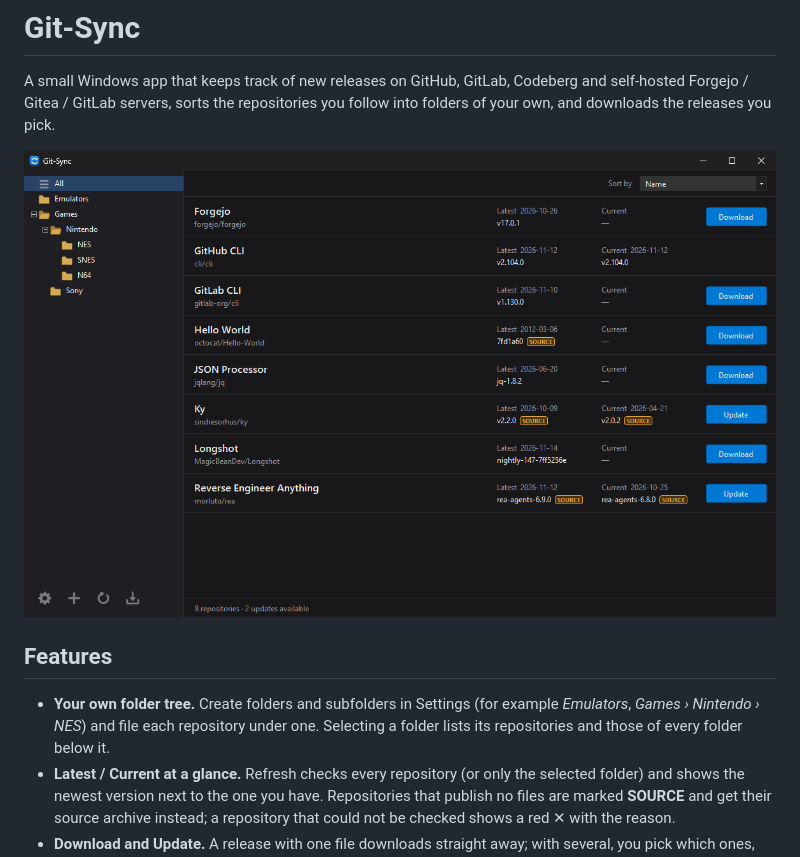
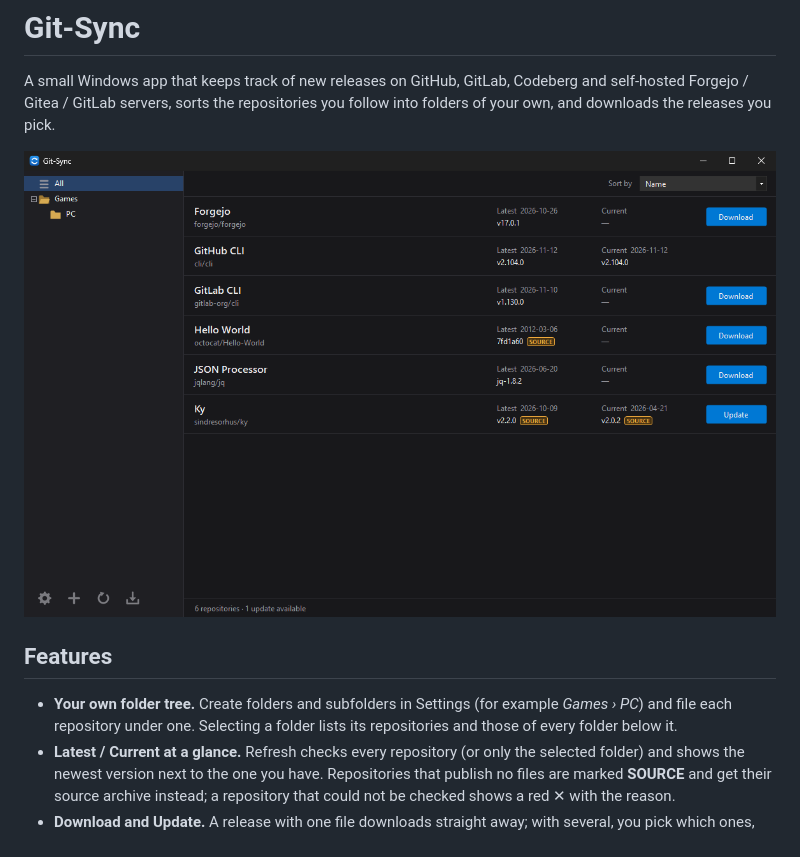
Before and after one commit to Chrius/Git-Sync, a Markdown page: README.md, the part around the change. Drawn GitHub-style; pictures changed too: docs/main-window.png.

Commit message:
Simpler screenshot and folder example in the README
Co-Authored-By: Claude Opus 5.5 <noreply@anthropic.com>

```diff
--- a/README.md
+++ b/README.md
@@ -9,8 +9,8 @@ folders of your own, and downloads the releases you pick.
 ## Features
 
 - **Your own folder tree.** Create folders and subfolders in Settings (for example
-  *Emulators*, *Games › Nintendo › NES*) and file each repository under one. Selecting a
-  folder lists its repositories and those of every folder below it.
+  *Games › PC*) and file each repository under one. Selecting a folder lists its
+  repositories and those of every folder below it.
 - **Latest / Current at a glance.** Refresh checks every repository (or only the selected
   folder) and shows the newest version next to the one you have. Repositories that publish
   no files are marked **SOURCE** and get their source archive instead; a repository that
```
